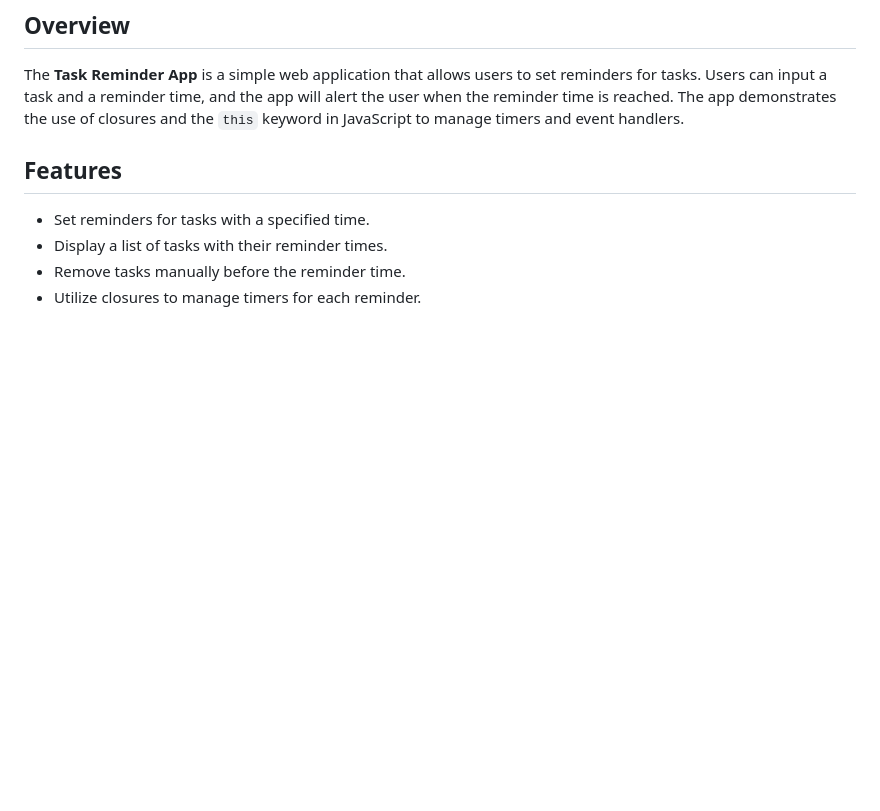
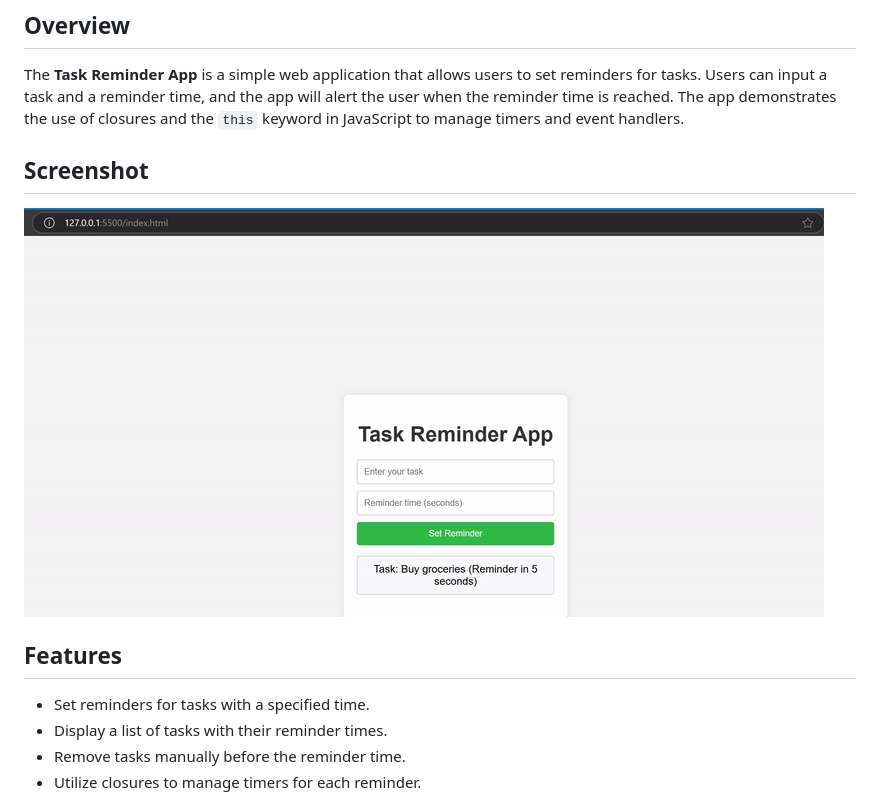
Before and after one commit to Rutu-Kalhapure/JavaScript-Projects, a Markdown page: Reminder-App/ReadMe.md, the part around the change. Drawn GitHub-style; pictures changed too: Reminder-App/recording.gif (added); blank space fills up the shorter version.

Commit message:
reminder-app files

```diff
--- a/Reminder-App/ReadMe.md
+++ b/Reminder-App/ReadMe.md
@@ -2,6 +2,9 @@
 
 ## Overview
 The **Task Reminder App** is a simple web application that allows users to set reminders for tasks. Users can input a task and a reminder time, and the app will alert the user when the reminder time is reached. The app demonstrates the use of closures and the `this` keyword in JavaScript to manage timers and event handlers.
+
+## Screenshot
+![Screenshot](recording.gif)
 
 ## Features
 - Set reminders for tasks with a specified time.
```
Also changed, not shown: 3 other files.
